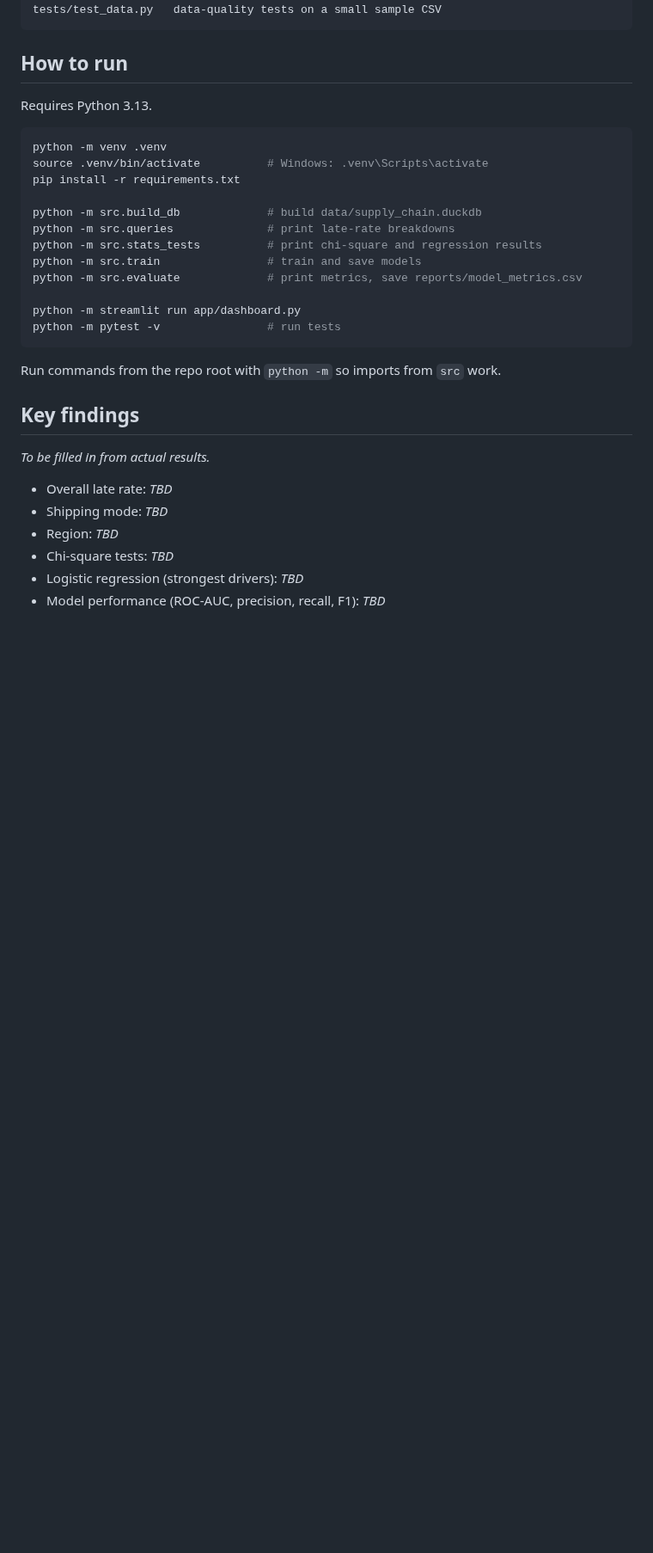
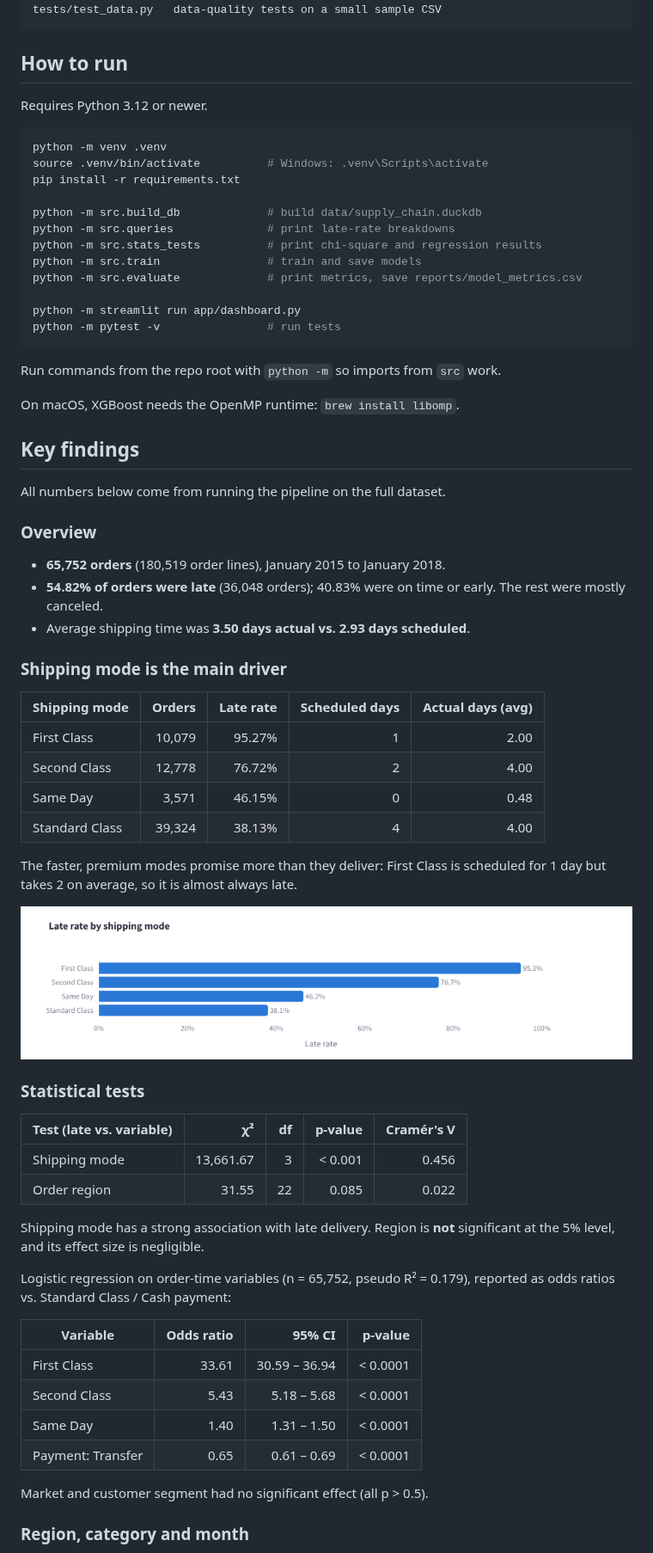
Before and after one commit to nisha-s/supply-chain-risk-analytics, a Markdown page: README.md, the part around one of its changes. Shown at 86% size. GitHub-like rendering; pictures changed too: docs/images/late_rate_by_shipping_mode.png (added); blank space fills up the shorter version.

Commit message:
Add key findings, charts and model metrics from the full-dataset run
Co-Authored-By: Claude Opus 5.5 <noreply@anthropic.com>
Claude-Session: https://claude.ai/code/session_01QDqYvcQ6fS1qe8u4UVoJ6z

````diff
--- a/README.md
+++ b/README.md
@@ -55,7 +55,7 @@ tests/test_data.py   data-quality tests on a small sample CSV
 
 ## How to run
 
-Requires Python 3.13.
+Requires Python 3.12 or newer.
 
 ```bash
 python -m venv .venv
@@ -74,13 +74,54 @@ python -m pytest -v                # run tests
 
 Run commands from the repo root with `python -m` so imports from `src` work.
 
+On macOS, XGBoost needs the OpenMP runtime: `brew install libomp`.
+
 ## Key findings
 
-_To be filled in from actual results._
+All numbers below come from running the pipeline on the full dataset.
 
-- Overall late rate: _TBD_
-- Shipping mode: _TBD_
-- Region: _TBD_
-- Chi-square tests: _TBD_
-- Logistic regression (strongest drivers): _TBD_
-- Model performance (ROC-AUC, precision, recall, F1): _TBD_
+### Overview
+
+- **65,752 orders** (180,519 order lines), January 2015 to January 2018.
+- **54.82% of orders were late** (36,048 orders); 40.83% were on time or early.
+  The rest were mostly canceled.
+- Average shipping time was **3.50 days actual vs. 2.93 days scheduled**.
+
+### Shipping mode is the main driver
+
+| Shipping mode | Orders | Late rate | Scheduled days | Actual days (avg) |
+|---|---:|---:|---:|---:|
+| First Class | 10,079 | 95.27% | 1 | 2.00 |
+| Second Class | 12,778 | 76.72% | 2 | 4.00 |
+| Same Day | 3,571 | 46.15% | 0 | 0.48 |
+| Standard Class | 39,324 | 38.13% | 4 | 4.00 |
+
+The faster, premium modes promise more than they deliver: First Class is
+scheduled for 1 day but takes 2 on average, so it is almost always late.
+
+![Late rate by shipping mode](docs/images/late_rate_by_shipping_mode.png)
+
+### Statistical tests
+
+| Test (late vs. variable) | χ² | df | p-value | Cramér's V |
+|---|---:|---:|---:|---:|
+| Shipping mode | 13,661.67 | 3 | < 0.001 | 0.456 |
+| Order region | 31.55 | 22 | 0.085 | 0.022 |
+
+Shipping mode has a strong association with late delivery. Region is **not**
+significant at the 5% level, and its effect size is negligible.
+
+Logistic regression on order-time variables (n = 65,752, pseudo R² = 0.179),
+reported as odds ratios vs. Standard Class / Cash payment:
+
+| Variable | Odds ratio | 95% CI | p-value |
+|---|---:|---:|---:|
+| First Class | 33.61 | 30.59 – 36.94 | < 0.0001 |
+| Second Class | 5.43 | 5.18 – 5.68 | < 0.0001 |
+| Same Day | 1.40 | 1.31 – 1.50 | < 0.0001 |
+| Payment: Transfer | 0.65 | 0.61 – 0.69 | < 0.0001 |
+
+Market and customer segment had no significant effect (all p > 0.5).
+
+### Region, category and month
+
````
Also changed, not shown: other parts of README.md (+39 -0 lines), docs/images/late_rate_by_category.png (added), docs/images/late_rate_by_region.png (added), 1 other file.
